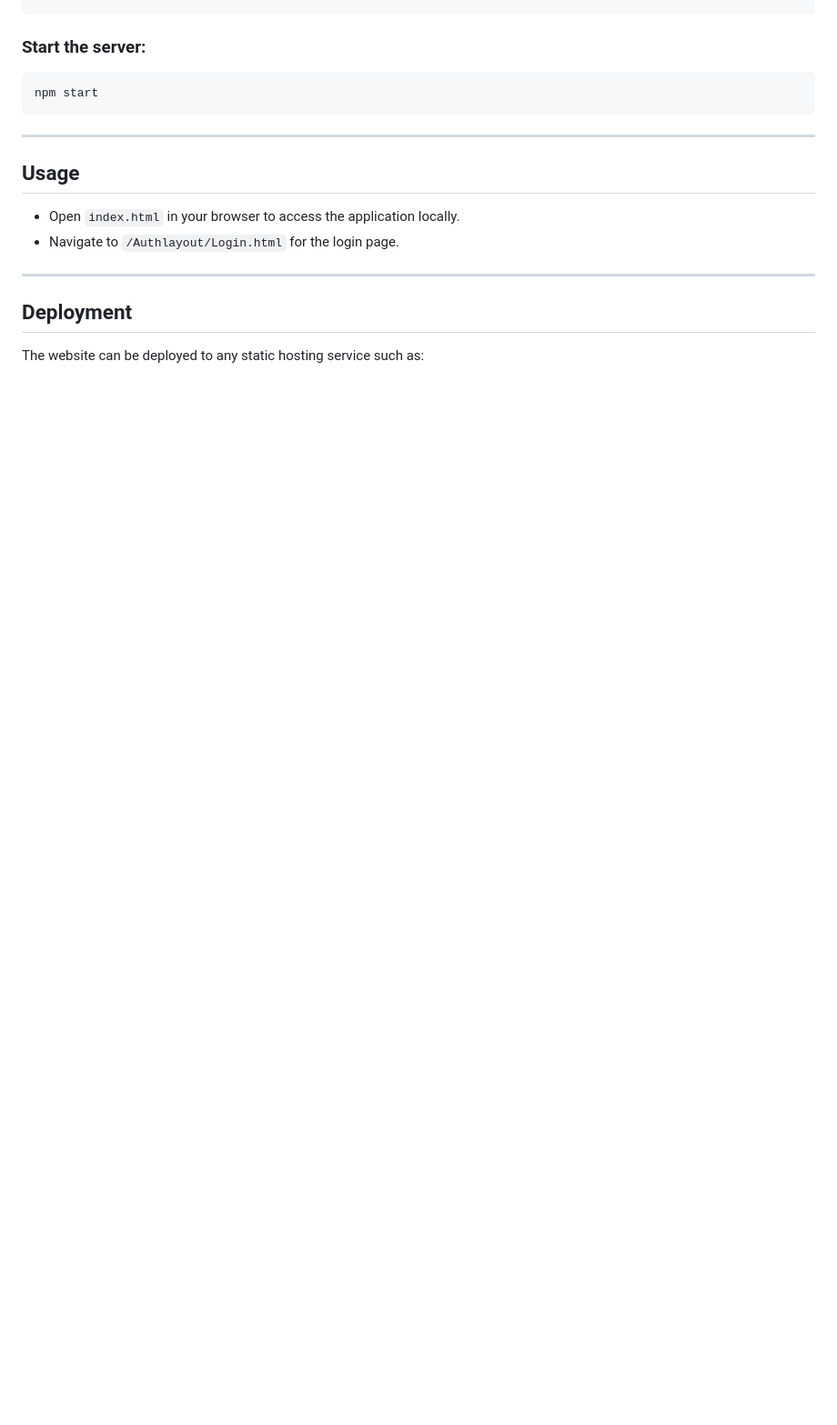
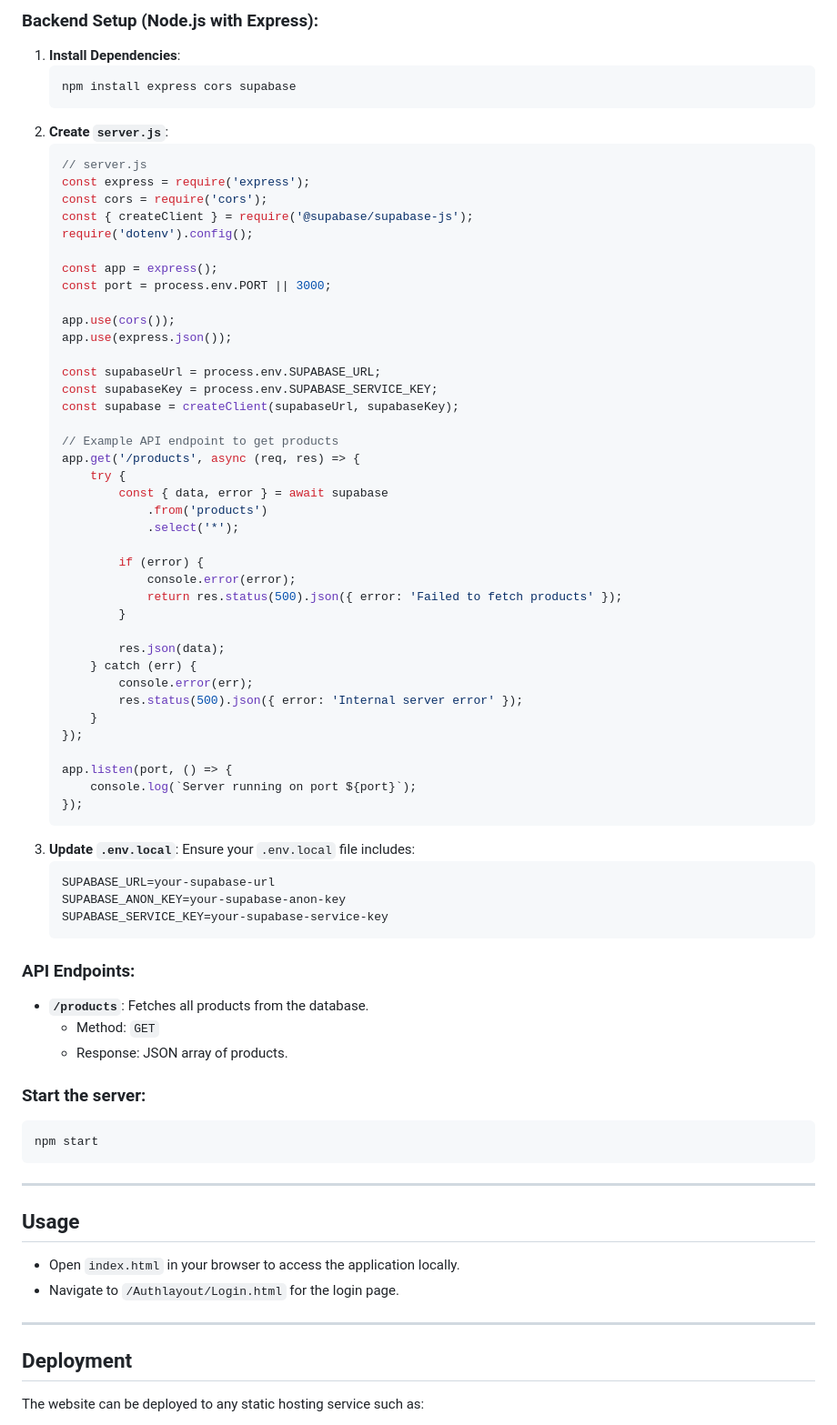
Before and after one commit to pratikacharya1234/Ecommerce, a Markdown page: README.md, the part around one of its changes. Shown at 91% size. Drawn GitHub-style; blank space fills up the shorter version.

Commit message:
add: enhance README with Supabase setup instructions and example API implementation

````diff
--- a/README.md
+++ b/README.md
@@ -83,3 +118,62 @@ SUPABASE_SERVICE_KEY=your-supabase-service-key
+### Backend Setup (Node.js with Express):
+1.  **Install Dependencies**:
+    ```bash
+    npm install express cors supabase
+    ```
+2.  **Create `server.js`**:
+    ```javascript
+    // server.js
+    const express = require('express');
+    const cors = require('cors');
+    const { createClient } = require('@supabase/supabase-js');
+    require('dotenv').config();
+
+    const app = express();
+    const port = process.env.PORT || 3000;
+
+    app.use(cors());
+    app.use(express.json());
+
+    const supabaseUrl = process.env.SUPABASE_URL;
+    const supabaseKey = process.env.SUPABASE_SERVICE_KEY;
+    const supabase = createClient(supabaseUrl, supabaseKey);
+
+    // Example API endpoint to get products
+    app.get('/products', async (req, res) => {
+        try {
+            const { data, error } = await supabase
+                .from('products')
+                .select('*');
+
+            if (error) {
+                console.error(error);
+                return res.status(500).json({ error: 'Failed to fetch products' });
+            }
+
+            res.json(data);
+        } catch (err) {
+            console.error(err);
+            res.status(500).json({ error: 'Internal server error' });
+        }
+    });
+
+    app.listen(port, () => {
+        console.log(`Server running on port ${port}`);
+    });
+    ```
+3.  **Update `.env.local`**:
+    Ensure your `.env.local` file includes:
+    ```env
+    SUPABASE_URL=your-supabase-url
+    SUPABASE_ANON_KEY=your-supabase-anon-key
+    SUPABASE_SERVICE_KEY=your-supabase-service-key
+    ```
+
+### API Endpoints:
+-   **`/products`**: Fetches all products from the database.
+    -   Method: `GET`
+    -   Response: JSON array of products.
+
 ### Start the server:
 ```bash
 npm start
````
Also changed, not shown: other parts of README.md (+35 -0 lines).
